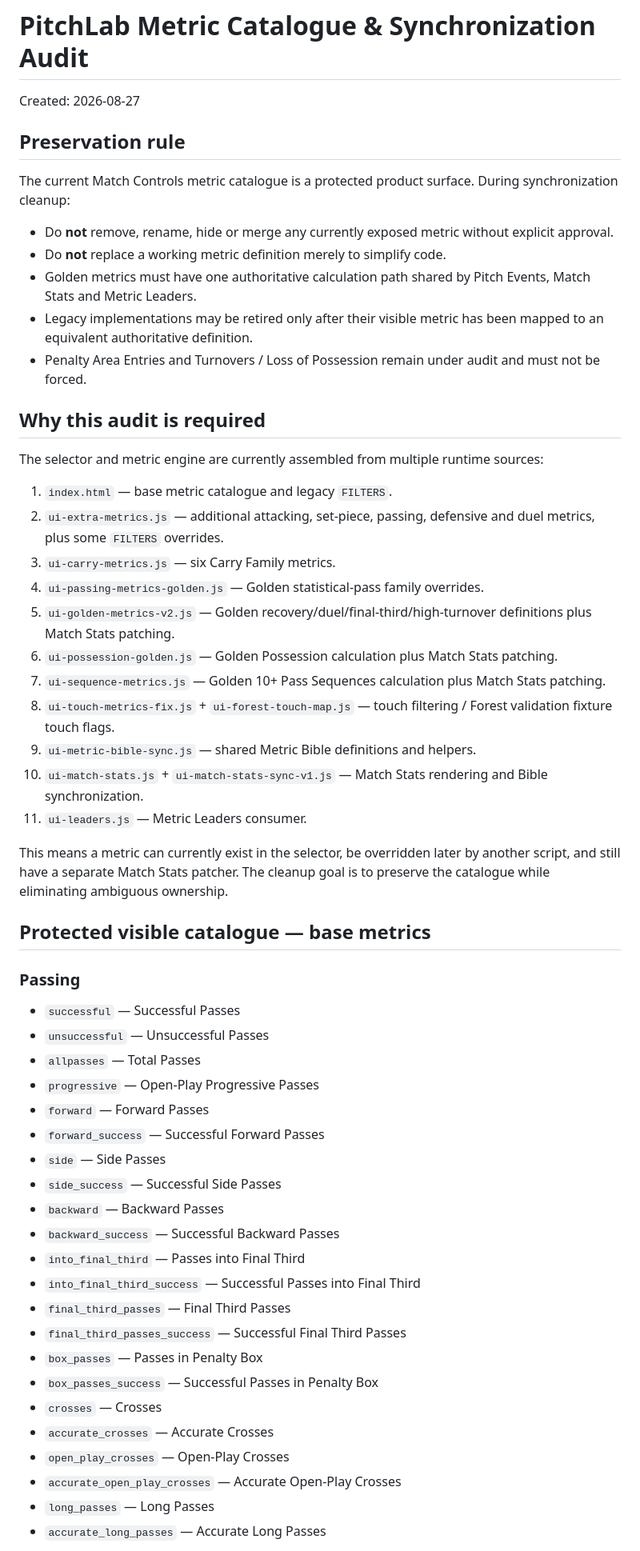
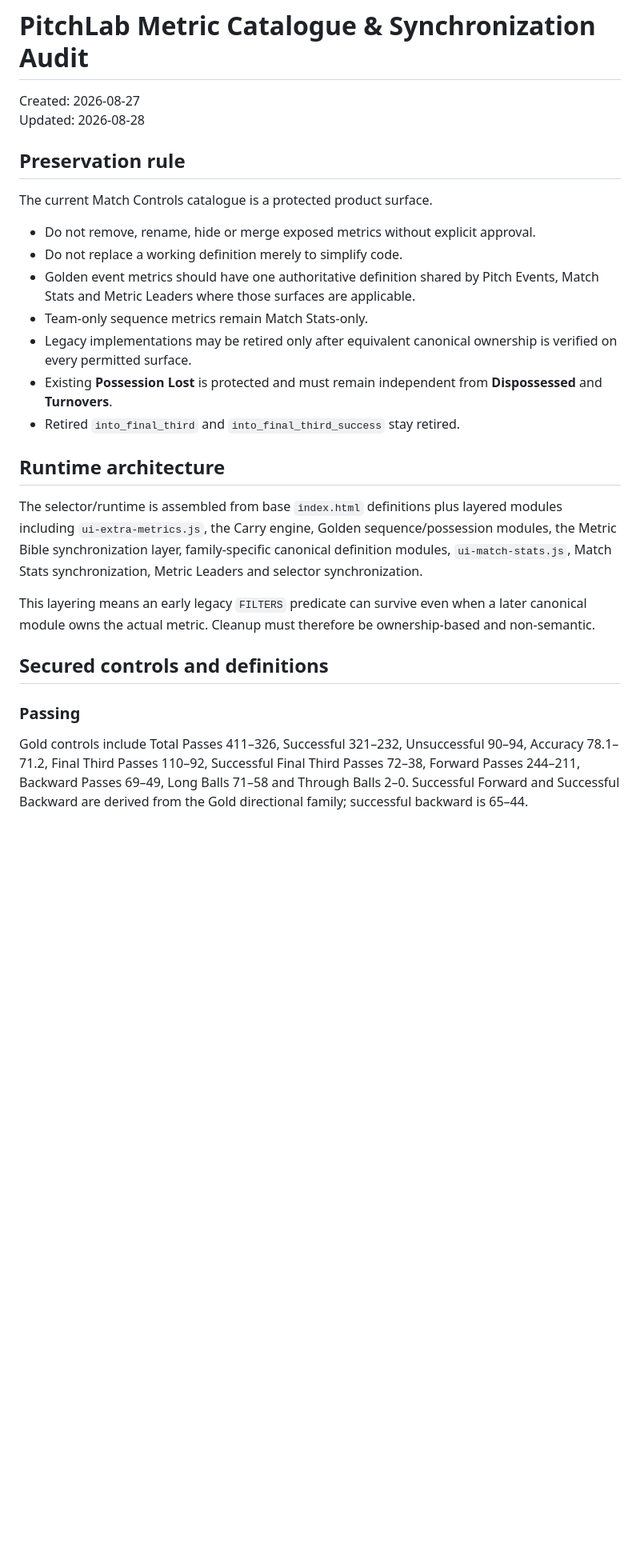
Before and after one commit to lufcdata/PitchLab, a Markdown page: docs/METRIC_CATALOGUE_SYNC_AUDIT.md, the part around one of its changes. Shown at 80% size. Drawn GitHub-style; blank space fills up the shorter version.

```diff
--- a/docs/METRIC_CATALOGUE_SYNC_AUDIT.md
+++ b/docs/METRIC_CATALOGUE_SYNC_AUDIT.md
@@ -1,59 +1,29 @@
 # PitchLab Metric Catalogue & Synchronization Audit
 
 Created: 2026-08-27
+Updated: 2026-08-28
 
 ## Preservation rule
 
-The current Match Controls metric catalogue is a protected product surface. During synchronization cleanup:
+The current Match Controls catalogue is a protected product surface.
 
-- Do **not** remove, rename, hide or merge any currently exposed metric without explicit approval.
-- Do **not** replace a working metric definition merely to simplify code.
-- Golden metrics must have one authoritative calculation path shared by Pitch Events, Match Stats and Metric Leaders.
-- Legacy implementations may be retired only after their visible metric has been mapped to an equivalent authoritative definition.
-- Penalty Area Entries and Turnovers / Loss of Possession remain under audit and must not be forced.
+- Do not remove, rename, hide or merge exposed metrics without explicit approval.
+- Do not replace a working definition merely to simplify code.
+- Golden event metrics should have one authoritative definition shared by Pitch Events, Match Stats and Metric Leaders where those surfaces are applicable.
+- Team-only sequence metrics remain Match Stats-only.
+- Legacy implementations may be retired only after equivalent canonical ownership is verified on every permitted surface.
+- Existing **Possession Lost** is protected and must remain independent from **Dispossessed** and **Turnovers**.
+- Retired `into_final_third` and `into_final_third_success` stay retired.
 
-## Why this audit is required
+## Runtime architecture
 
-The selector and metric engine are currently assembled from multiple runtime sources:
+The selector/runtime is assembled from base `index.html` definitions plus layered modules including `ui-extra-metrics.js`, the Carry engine, Golden sequence/possession modules, the Metric Bible synchronization layer, family-specific canonical definition modules, `ui-match-stats.js`, Match Stats synchronization, Metric Leaders and selector synchronization.
 
-1. `index.html` — base metric catalogue and legacy `FILTERS`.
-2. `ui-extra-metrics.js` — additional attacking, set-piece, passing, defensive and duel metrics, plus some `FILTERS` overrides.
-3. `ui-carry-metrics.js` — six Carry Family metrics.
-4. `ui-passing-metrics-golden.js` — Golden statistical-pass family overrides.
-5. `ui-golden-metrics-v2.js` — Golden recovery/duel/final-third/high-turnover definitions plus Match Stats patching.
-6. `ui-possession-golden.js` — Golden Possession calculation plus Match Stats patching.
-7. `ui-sequence-metrics.js` — Golden 10+ Pass Sequences calculation plus Match Stats patching.
-8. `ui-touch-metrics-fix.js` + `ui-forest-touch-map.js` — touch filtering / Forest validation fixture touch flags.
-9. `ui-metric-bible-sync.js` — shared Metric Bible definitions and helpers.
-10. `ui-match-stats.js` + `ui-match-stats-sync-v1.js` — Match Stats rendering and Bible synchronization.
-11. `ui-leaders.js` — Metric Leaders consumer.
+This layering means an early legacy `FILTERS` predicate can survive even when a later canonical module owns the actual metric. Cleanup must therefore be ownership-based and non-semantic.
 
-This means a metric can currently exist in the selector, be overridden later by another script, and still have a separate Match Stats patcher. The cleanup goal is to preserve the catalogue while eliminating ambiguous ownership.
-
-## Protected visible catalogue — base metrics
+## Secured controls and definitions
 
 ### Passing
 
-- `successful` — Successful Passes
-- `unsuccessful` — Unsuccessful Passes
-- `allpasses` — Total Passes
-- `progressive` — Open-Play Progressive Passes
-- `forward` — Forward Passes
-- `forward_success` — Successful Forward Passes
-- `side` — Side Passes
-- `side_success` — Successful Side Passes
-- `backward` — Backward Passes
-- `backward_success` — Successful Backward Passes
-- `into_final_third` — Passes into Final Third
-- `into_final_third_success` — Successful Passes into Final Third
-- `final_third_passes` — Final Third Passes
-- `final_third_passes_success` — Successful Final Third Passes
-- `box_passes` — Passes in Penalty Box
-- `box_passes_success` — Successful Passes in Penalty Box
-- `crosses` — Crosses
-- `accurate_crosses` — Accurate Crosses
-- `open_play_crosses` — Open-Play Crosses
-- `accurate_open_play_crosses` — Accurate Open-Play Crosses
-- `long_passes` — Long Passes
-- `accurate_long_passes` — Accurate Long Passes
+Gold controls include Total Passes 411–326, Successful 321–232, Unsuccessful 90–94, Accuracy 78.1–71.2, Final Third Passes 110–92, Successful Final Third Passes 72–38, Forward Passes 244–211, Backward Passes 69–49, Long Balls 71–58 and Through Balls 2–0. Successful Forward and Successful Backward are derived from the Gold directional family; successful backward is 65–44.
 
```
Also changed, not shown: other parts of docs/METRIC_CATALOGUE_SYNC_AUDIT.md (+30 -176 lines).
